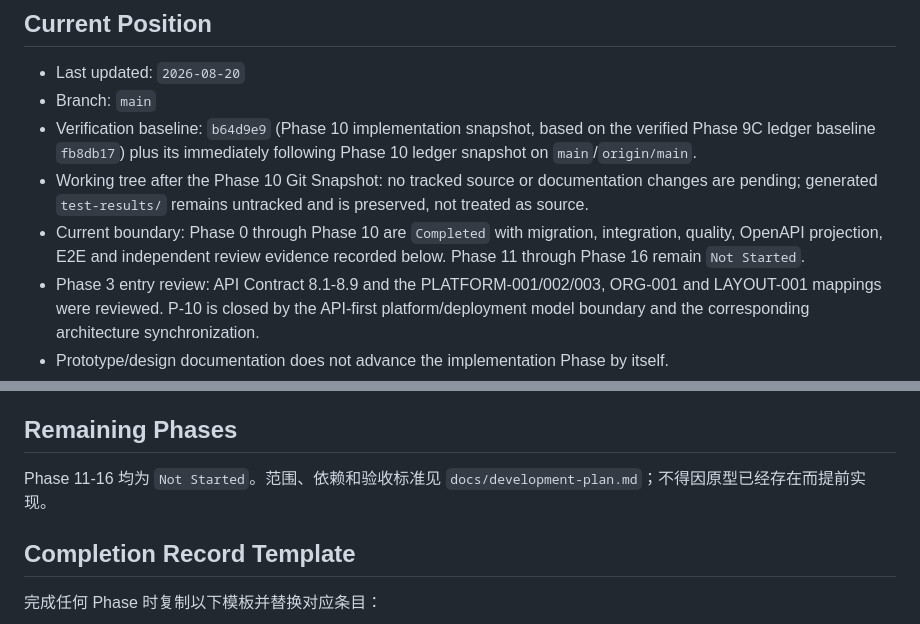
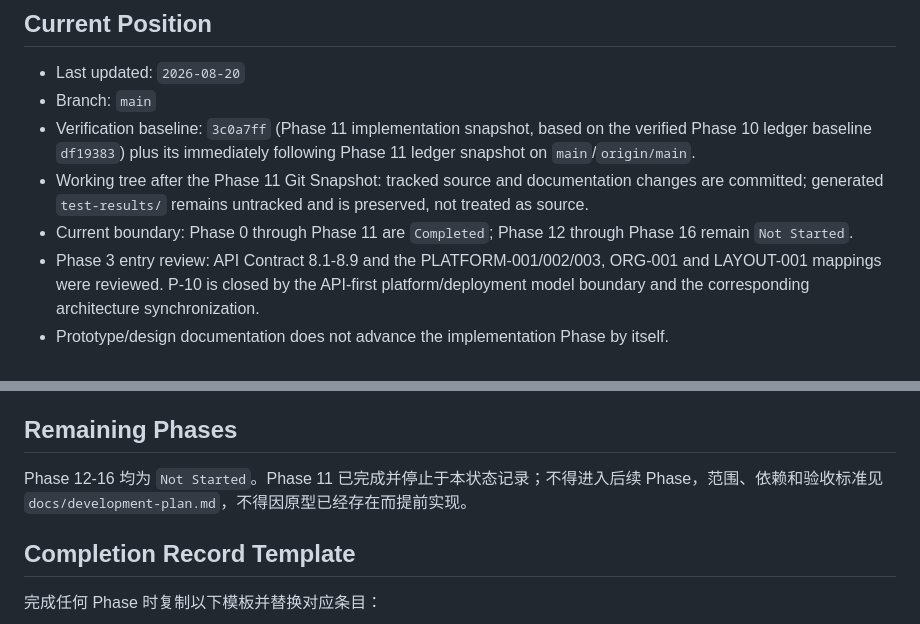
Before and after one commit to Friesmatcha/Contract, a Markdown page: docs/phase-status.md, 2 parts joined by grey strips. GitHub-like rendering.

Commit message:
docs(phase): record Phase 11 snapshot

```diff
--- a/docs/phase-status.md
+++ b/docs/phase-status.md
@@ -16,9 +16,9 @@
 
 - Last updated: `2026-08-20`
 - Branch: `main`
-- Verification baseline: `b64d9e9` (Phase 10 implementation snapshot, based on the verified Phase 9C ledger baseline `fb8db17`) plus its immediately following Phase 10 ledger snapshot on `main`/`origin/main`.
-- Working tree after the Phase 10 Git Snapshot: no tracked source or documentation changes are pending; generated `test-results/` remains untracked and is preserved, not treated as source.
-- Current boundary: Phase 0 through Phase 10 are `Completed` with migration, integration, quality, OpenAPI projection, E2E and independent review evidence recorded below. Phase 11 through Phase 16 remain `Not Started`.
+- Verification baseline: `3c0a7ff` (Phase 11 implementation snapshot, based on the verified Phase 10 ledger baseline `df19383`) plus its immediately following Phase 11 ledger snapshot on `main`/`origin/main`.
+- Working tree after the Phase 11 Git Snapshot: tracked source and documentation changes are committed; generated `test-results/` remains untracked and is preserved, not treated as source.
+- Current boundary: Phase 0 through Phase 11 are `Completed`; Phase 12 through Phase 16 remain `Not Started`.
 - Phase 3 entry review: API Contract 8.1-8.9 and the PLATFORM-001/002/003, ORG-001 and LAYOUT-001 mappings were reviewed. P-10 is closed by the API-first platform/deployment model boundary and the corresponding architecture synchronization.
 - Prototype/design documentation does not advance the implementation Phase by itself.
 
@@ -310,6 +326,6 @@
 ## Remaining Phases
 
-Phase 11-16 均为 `Not Started`。范围、依赖和验收标准见 `docs/development-plan.md`；不得因原型已经存在而提前实现。
+Phase 12-16 均为 `Not Started`。Phase 11 已完成并停止于本状态记录；不得进入后续 Phase，范围、依赖和验收标准见 `docs/development-plan.md`，不得因原型已经存在而提前实现。
 
 ## Completion Record Template
 
```
Also changed, not shown: other parts of docs/phase-status.md (+16 -0 lines).
